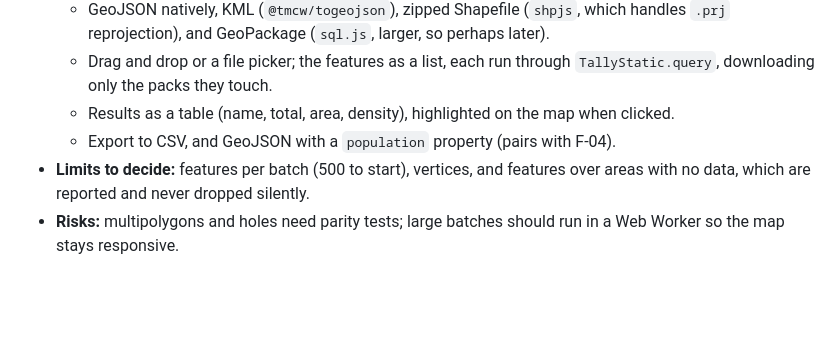
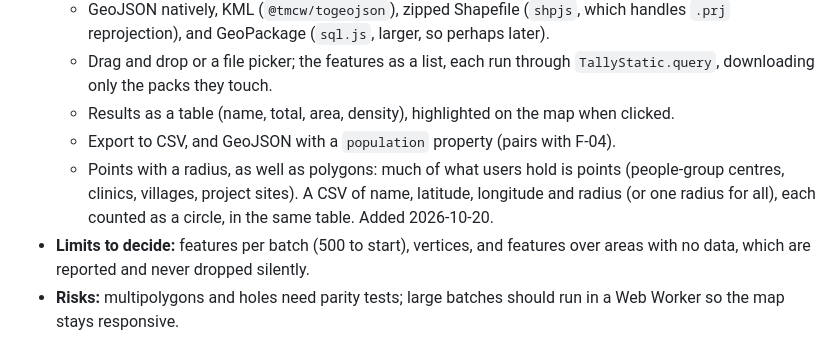
Before and after one commit to wmclendon2/tally-maps, a Markdown page: docs/ROADMAP.md, the part around the change. Rendered like a GitHub page; blank space fills up the shorter version.

Commit message:
Roadmap F-02: count a list of points with a radius as well as polygons
Co-Authored-By: Claude Opus 5.5 <noreply@anthropic.com>
Claude-Session: https://claude.ai/code/session_01ALypJ6MveSdwXnNuSyzVDH

```diff
--- a/docs/ROADMAP.md
+++ b/docs/ROADMAP.md
@@ -69,6 +69,10 @@ does not cover.
     `TallyStatic.query`, downloading only the packs they touch.
   - Results as a table (name, total, area, density), highlighted on the map when clicked.
   - Export to CSV, and GeoJSON with a `population` property (pairs with F-04).
+  - Points with a radius, as well as polygons: much of what users hold is points
+    (people-group centres, clinics, villages, project sites). A CSV of name, latitude,
+    longitude and radius (or one radius for all), each counted as a circle, in the same
+    table. Added 2026-10-20.
 - **Limits to decide:** features per batch (500 to start), vertices, and features over
   areas with no data, which are reported and never dropped silently.
 - **Risks:** multipolygons and holes need parity tests; large batches should run in a Web
```
